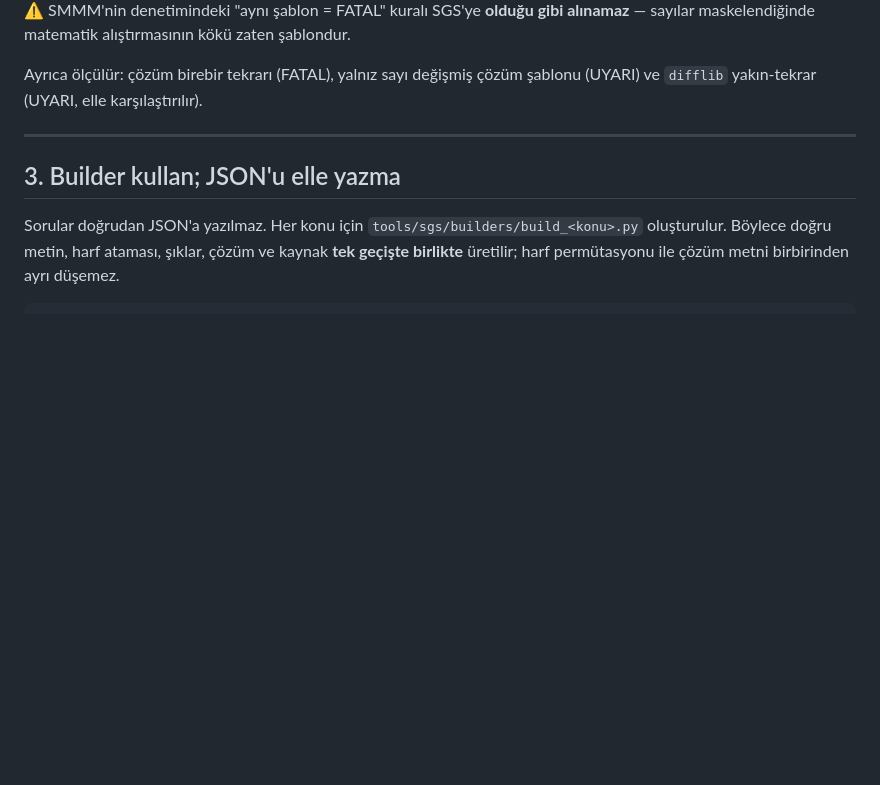
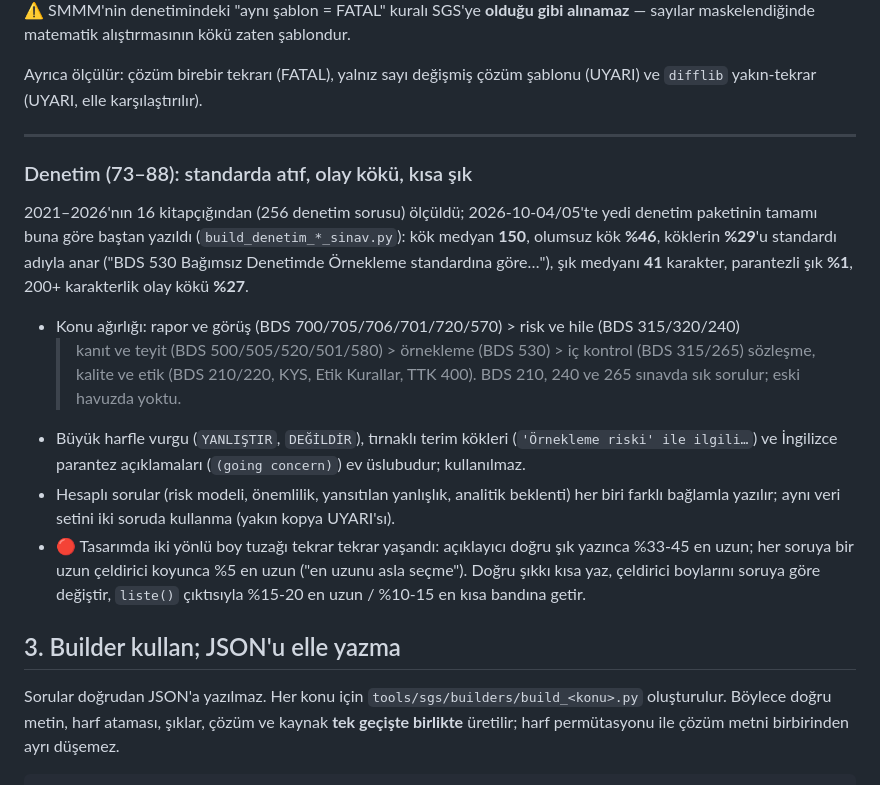
Before and after one commit to hasanyavuz446/sgs-pratik-icerik, a Markdown page: tools/sgs/URETIM_KURALLARI.md, the part around the change. GitHub-like rendering; blank space fills up the shorter version.

Commit message:
docs(sgs): denetim sınav profili kuralları ve temizlik raporu güncellendi
Co-Authored-By: Claude Opus 5.5 <noreply@anthropic.com>

```diff
--- a/tools/sgs/URETIM_KURALLARI.md
+++ b/tools/sgs/URETIM_KURALLARI.md
@@ -312,6 +312,28 @@ Ayrıca ölçülür: çözüm birebir tekrarı (FATAL), yalnız sayı değişmi
 (UYARI) ve `difflib` yakın-tekrar (UYARI, elle karşılaştırılır).
 
 ---
+
+
+### Denetim (73–88): standarda atıf, olay kökü, kısa şık
+
+2021–2026'nın 16 kitapçığından (256 denetim sorusu) ölçüldü; 2026-10-04/05'te yedi
+denetim paketinin tamamı buna göre baştan yazıldı (`build_denetim_*_sinav.py`):
+kök medyan **150**, olumsuz kök **%46**, köklerin **%29**'u standardı adıyla anar
+("BDS 530 Bağımsız Denetimde Örnekleme standardına göre…"), şık medyanı **41** karakter,
+parantezli şık **%1**, 200+ karakterlik olay kökü **%27**.
+
+- Konu ağırlığı: rapor ve görüş (BDS 700/705/706/701/720/570) > risk ve hile (BDS 315/320/240)
+  > kanıt ve teyit (BDS 500/505/520/501/580) > örnekleme (BDS 530) > iç kontrol (BDS 315/265)
+  > sözleşme, kalite ve etik (BDS 210/220, KYS, Etik Kurallar, TTK 400). BDS 210, 240 ve 265
+  sınavda sık sorulur; eski havuzda yoktu.
+- Büyük harfle vurgu (`YANLIŞTIR`, `DEĞİLDİR`), tırnaklı terim kökleri (`'Örnekleme riski' ile
+  ilgili…`) ve İngilizce parantez açıklamaları (`(going concern)`) ev üslubudur; kullanılmaz.
+- Hesaplı sorular (risk modeli, önemlilik, yansıtılan yanlışlık, analitik beklenti) her biri
+  farklı bağlamla yazılır; aynı veri setini iki soruda kullanma (yakın kopya UYARI'sı).
+- 🔴 Tasarımda iki yönlü boy tuzağı tekrar tekrar yaşandı: açıklayıcı doğru şık yazınca
+  %33-45 en uzun; her soruya bir uzun çeldirici koyunca %5 en uzun ("en uzunu asla seçme").
+  Doğru şıkkı kısa yaz, çeldirici boylarını soruya göre değiştir, `liste()` çıktısıyla %15-20
+  en uzun / %10-15 en kısa bandına getir.
 
 ## 3. Builder kullan; JSON'u elle yazma
 
```
Also changed, not shown: reports/SGS_ICERIK_TEMIZLIK_DURUMU.md (+3 -3 lines).
